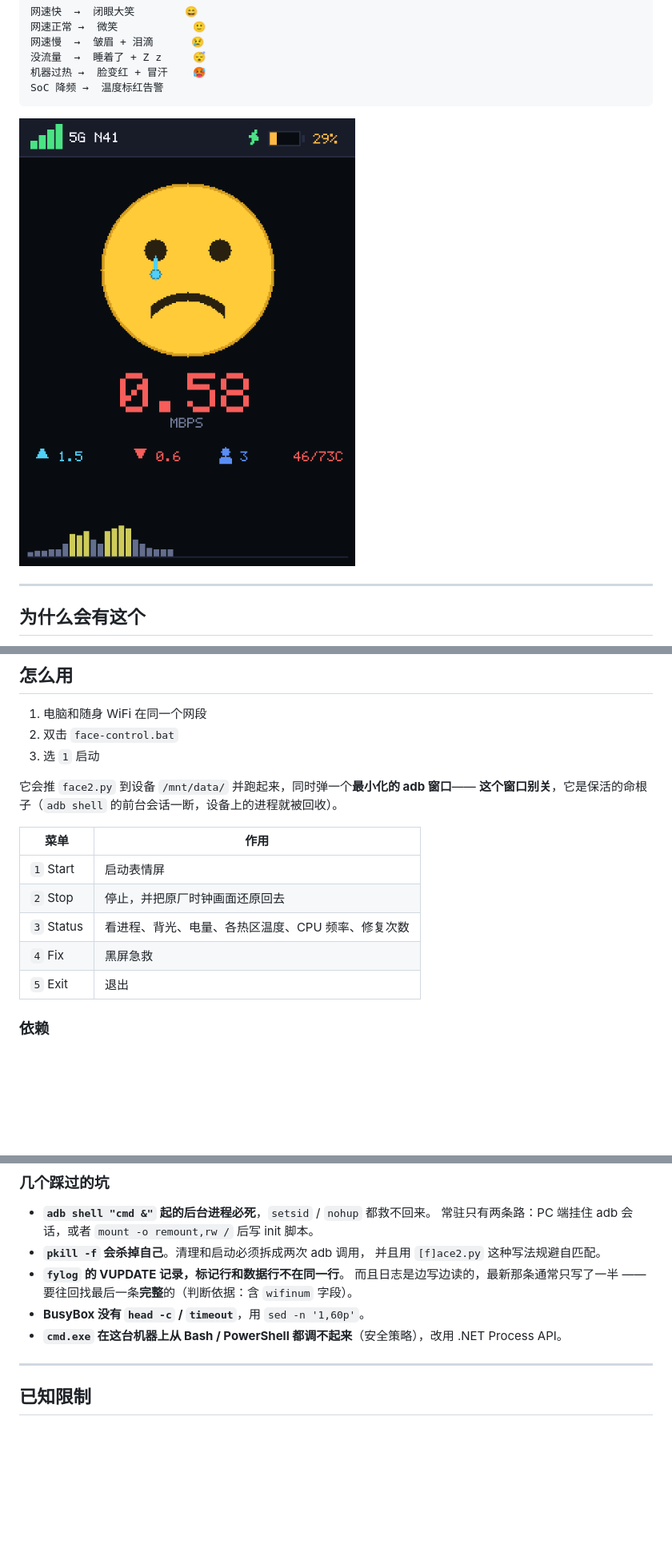
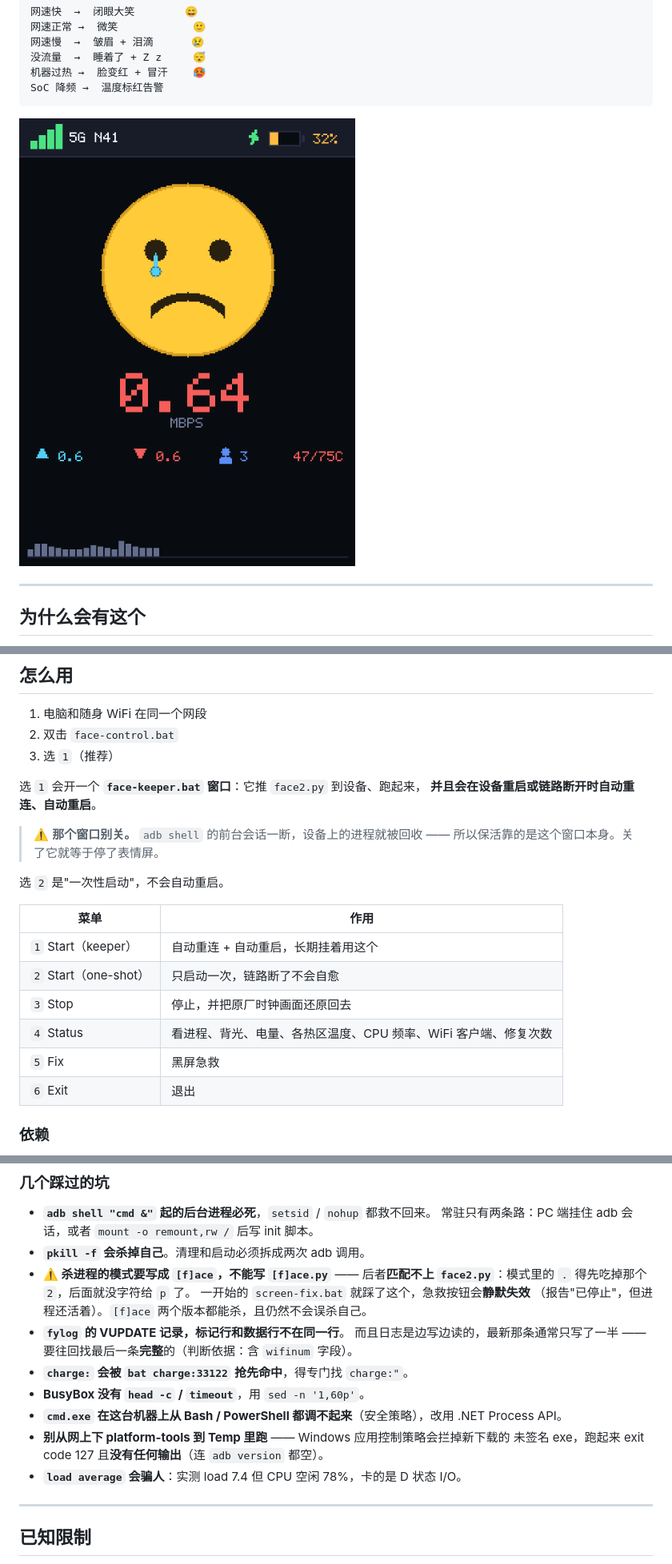
Before and after one commit to xiaxia0717/vibe-lab, a Markdown page: mifi-face-screen/README.md, 3 parts joined by grey strips. Shown: that part at 80% size. Rendered like a GitHub page; pictures changed too: mifi-face-screen/preview-live-device.png; blank space fills up the shorter version.

Commit message:
mifi-face-screen: add auto-restart keeper, fix the silently-broken emergency stop
Two tooling problems found while verifying v2:

  * screen-fix.bat (the black-screen emergency button) killed the face screen
    with the pattern [f]ace.py, which does NOT match face2.py: the '.' has to
    eat the '2', leaving nothing for the 'p'. So the button reported success
    while the process kept running. Changed to [f]ace, which matches both
    versions and still cannot match its own command line -- verified on the
    device (the shell survives and the target dies).

  * the one-shot start died with the adb session. face-keeper.bat now loops:
    connect -> push -> pkill (its own adb call, or the pattern matches the
    command line and the shell kills itself) -> run -> restart on exit. Device
    reboot or link drop both self-heal. face-control.bat option 1 launches it.

Also refreshed the live device screenshot and folded the full 9-repair
statistics into the report (8 intervals: 61/59/121/60/60/59/61/60 s, one
121s gap explained by a regular render landing on the stamp).

```diff
--- a/mifi-face-screen/README.md
+++ b/mifi-face-screen/README.md
@@ -62,18 +62,24 @@ SoC 降频 →  温度标红告警
 
 1. 电脑和随身 WiFi 在同一个网段
 2. 双击 `face-control.bat`
-3. 选 `1` 启动
+3. 选 `1`（推荐）
 
-它会推 `face2.py` 到设备 `/mnt/data/` 并跑起来，同时弹一个**最小化的 adb 窗口**——
-**这个窗口别关**，它是保活的命根子（`adb shell` 的前台会话一断，设备上的进程就被回收）。
+选 `1` 会开一个 **`face-keeper.bat` 窗口**：它推 `face2.py` 到设备、跑起来，
+**并且会在设备重启或链路断开时自动重连、自动重启**。
+
+> ⚠️ **那个窗口别关。** `adb shell` 的前台会话一断，设备上的进程就被回收 ——
+> 所以保活靠的是这个窗口本身。关了它就等于停了表情屏。
+
+选 `2` 是"一次性启动"，不会自动重启。
 
 | 菜单 | 作用 |
 |---|---|
-| `1` Start | 启动表情屏 |
-| `2` Stop | 停止，并把原厂时钟画面还原回去 |
-| `3` Status | 看进程、背光、电量、各热区温度、CPU 频率、修复次数 |
-| `4` Fix | 黑屏急救 |
-| `5` Exit | 退出 |
+| `1` Start（keeper） | 自动重连 + 自动重启，长期挂着用这个 |
+| `2` Start（one-shot） | 只启动一次，链路断了不会自愈 |
+| `3` Stop | 停止，并把原厂时钟画面还原回去 |
+| `4` Status | 看进程、背光、电量、各热区温度、CPU 频率、WiFi 客户端、修复次数 |
+| `5` Fix | 黑屏急救 |
+| `6` Exit | 退出 |
 
 ### 依赖
 
@@ -156,13 +162,20 @@ samples=548  overlay_samples=1  worst_black=1742
 
 - **`adb shell "cmd &"` 起的后台进程必死**，`setsid` / `nohup` 都救不回来。
   常驻只有两条路：PC 端挂住 adb 会话，或者 `mount -o remount,rw /` 后写 init 脚本。
-- **`pkill -f` 会杀掉自己**。清理和启动必须拆成两次 adb 调用，
-  并且用 `[f]ace2.py` 这种写法规避自匹配。
+- **`pkill -f` 会杀掉自己**。清理和启动必须拆成两次 adb 调用。
+- **⚠️ 杀进程的模式要写成 `[f]ace`，不能写 `[f]ace.py`** ——
+  后者<b>匹配不上 `face2.py`</b>：模式里的 `.` 得先吃掉那个 `2`，后面就没字符给 `p` 了。
+  一开始的 `screen-fix.bat` 就踩了这个，急救按钮会**静默失效**
+  （报告"已停止"，但进程还活着）。`[f]ace` 两个版本都能杀，且仍然不会误杀自己。
 - **`fylog` 的 VUPDATE 记录，标记行和数据行不在同一行**。
   而且日志是边写边读的，最新那条通常只写了一半 ——
   要往回找最后一条**完整**的（判断依据：含 `wifinum` 字段）。
+- **`charge:` 会被 `bat charge:33122` 抢先命中**，得专门找 `charge:"`。
 - **BusyBox 没有 `head -c` / `timeout`**，用 `sed -n '1,60p'`。
 - **`cmd.exe` 在这台机器上从 Bash / PowerShell 都调不起来**（安全策略），改用 .NET Process API。
+- **别从网上下 platform-tools 到 Temp 里跑** —— Windows 应用控制策略会拦掉新下载的
+  未签名 exe，跑起来 exit code 127 且**没有任何输出**（连 `adb version` 都空）。
+- **`load average` 会骗人**：实测 load 7.4 但 CPU 空闲 78%，卡的是 D 状态 I/O。
 
 ---
 
```
Also changed, not shown: other parts of mifi-face-screen/README.md (+2 -1 lines), 4 other files.
